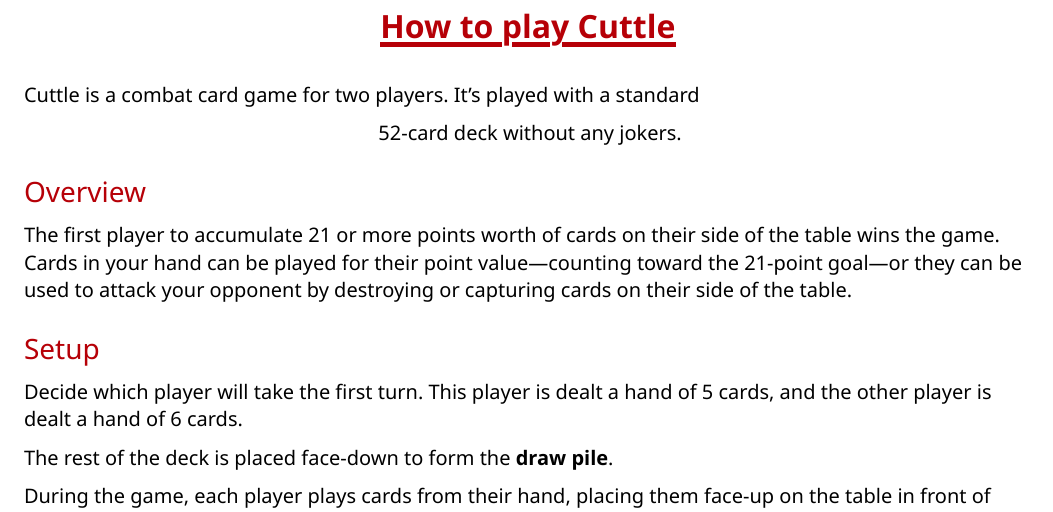
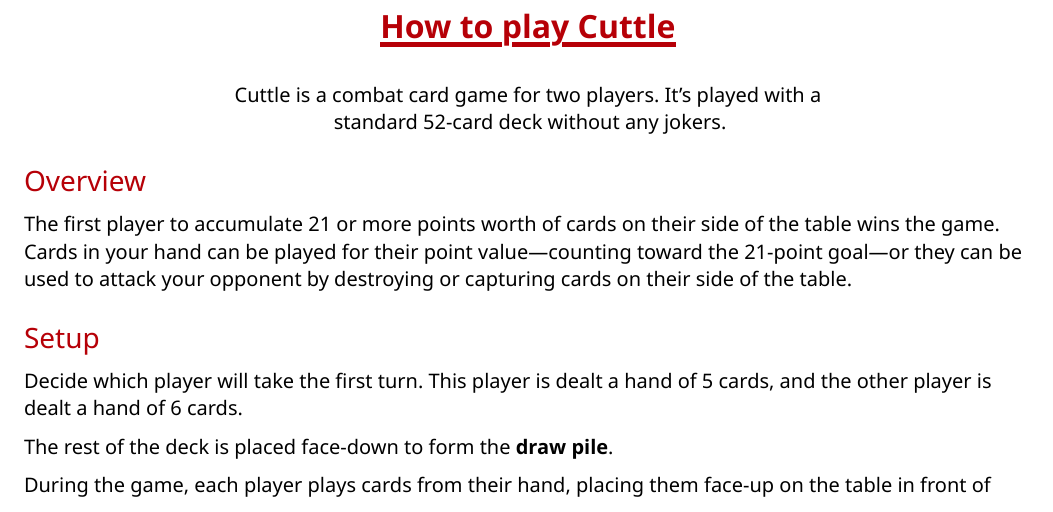
Before and after one commit to justlark/cuttle, a Typst document (rules.typ): part of page 1 of 2, cut so that both start at the same text. Compiled offline with Typst 0.15; a missing font is replaced by an installed copy or a similar font.

Commit message:
Fix bug causing weird paragraph breaks

```diff
--- a/rules.typ
+++ b/rules.typ
@@ -3,8 +3,12 @@
 
 = How to play Cuttle <title>
 
-Cuttle is a combat card game for two players. It's played with a standard
-52-card deck without any jokers. <lead>
+#align(center)[
+  #box(width: 30em)[
+    Cuttle is a combat card game for two players. It's played with a standard
+    52-card deck without any jokers.
+  ]
+]
 
 == Overview
 
```
Also changed, not shown: cheatsheet.typ (+5 -1 lines), style.typ (+0 -8 lines).
